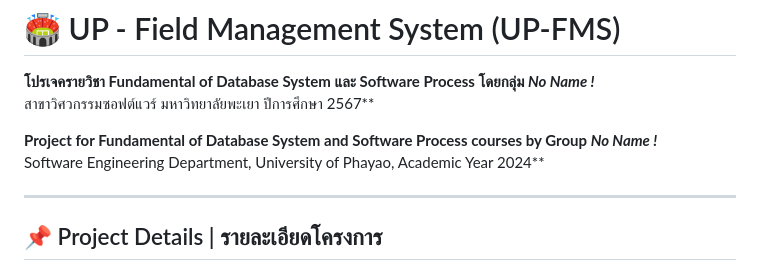
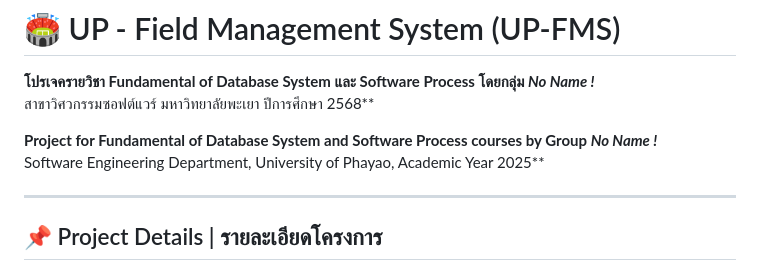
Before and after one commit to Aman050102/UP-FMS, a Markdown page: README.md, the part around the change. GitHub-like rendering.

```diff
--- a/README.md
+++ b/README.md
@@ -1,10 +1,10 @@
 # 🏟️ UP - Field Management System (UP-FMS)
 
 **โปรเจครายวิชา Fundamental of Database System และ Software Process โดยกลุ่ม *No Name !***
-สาขาวิศวกรรมซอฟต์แวร์ มหาวิทยาลัยพะเยา ปีการศึกษา 2567**
+สาขาวิศวกรรมซอฟต์แวร์ มหาวิทยาลัยพะเยา ปีการศึกษา 2568**
 
 **Project for Fundamental of Database System and Software Process courses by Group *No Name !***
-Software Engineering Department, University of Phayao, Academic Year 2024**
+Software Engineering Department, University of Phayao, Academic Year 2025**
 
 ---
 
```
